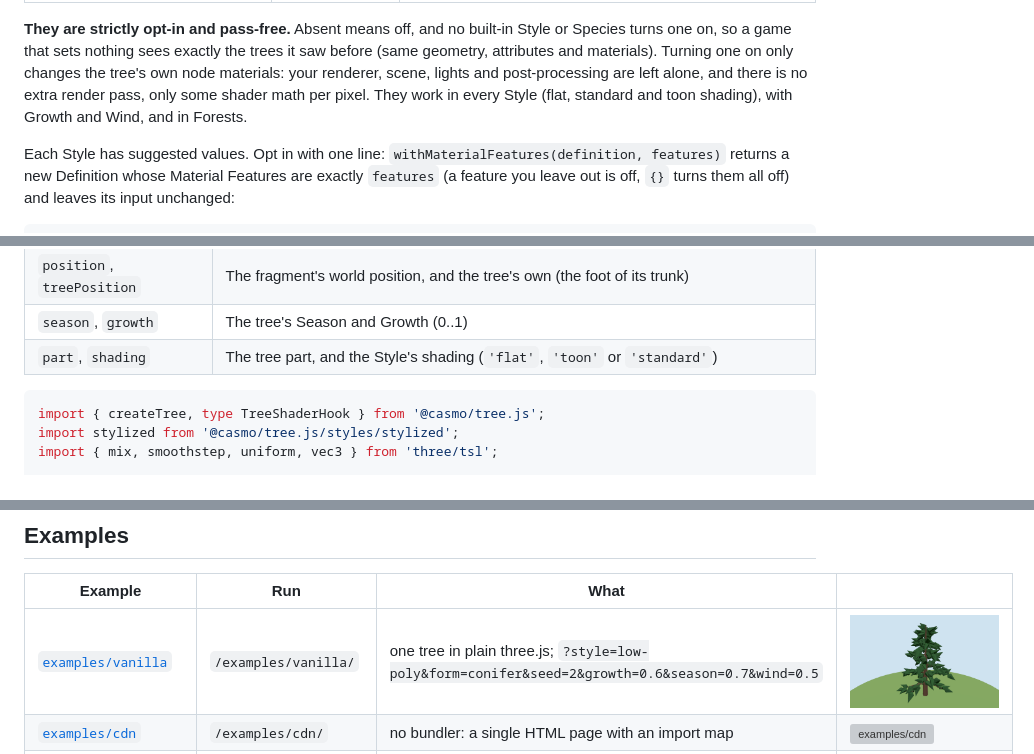
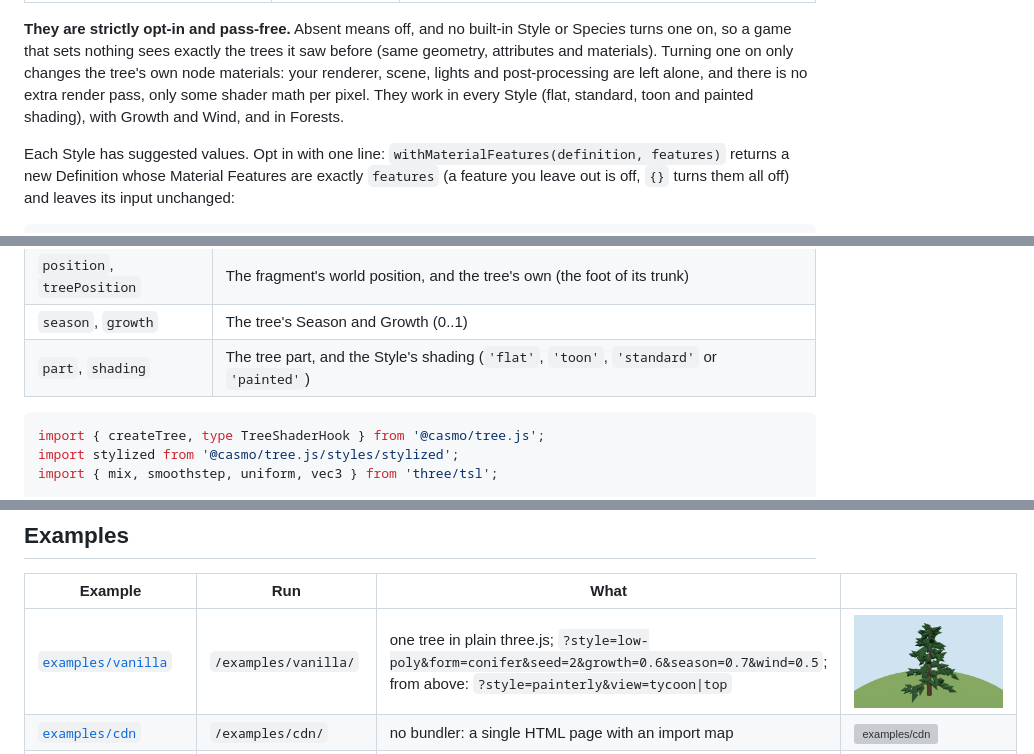
Before and after one commit to Casmo/tree.js, a Markdown page: README.md, 3 parts joined by grey strips. Drawn GitHub-style; grey boxes are pictures that could not be loaded.

````diff
--- a/README.md
+++ b/README.md
@@ -557,7 +569,7 @@ three, each an optional field in the Definition's `materials` section:
 on, so a game that sets nothing sees exactly the trees it saw before (same geometry, attributes and
 materials). Turning one on only changes the tree's own node materials: your renderer, scene, lights and
 post-processing are left alone, and there is no extra render pass, only some shader math per pixel. They
-work in every Style (flat, standard and toon shading), with Growth and Wind, and in Forests.
+work in every Style (flat, standard, toon and painted shading), with Growth and Wind, and in Forests.
 
 Each Style has suggested values. Opt in with one line: `withMaterialFeatures(definition, features)`
 returns a new Definition whose Material Features are exactly `features` (a feature you leave out is off,
@@ -648,7 +660,7 @@ roughness:
 | `normal` | The world-space normal the fragment is lit with, after Wind and Growth (and Crown Normals, the bark normal map) |
 | `position`, `treePosition` | The fragment's world position, and the tree's own (the foot of its trunk) |
 | `season`, `growth` | The tree's Season and Growth (0..1) |
-| `part`, `shading` | The tree part, and the Style's shading (`'flat'`, `'toon'` or `'standard'`) |
+| `part`, `shading` | The tree part, and the Style's shading (`'flat'`, `'toon'`, `'standard'` or `'painted'`) |
 
 ```ts
 import { createTree, type TreeShaderHook } from '@casmo/tree.js';
@@ -1543,6 +1555,6 @@ a live preview (Seed, Growth, Season, Wind, Tree Effects), sculpt single branche
 
 | Example | Run | What | |
 | --- | --- | --- | --- |
-| [`examples/vanilla`](examples/vanilla/main.ts) | `/examples/vanilla/` | one tree in plain three.js; `?style=low-poly&form=conifer&seed=2&growth=0.6&season=0.7&wind=0.5` | <img src="docs/images/example-vanilla.png" alt="examples/vanilla" width="160"> |
+| [`examples/vanilla`](examples/vanilla/main.ts) | `/examples/vanilla/` | one tree in plain three.js; `?style=low-poly&form=conifer&seed=2&growth=0.6&season=0.7&wind=0.5`; from above: `?style=painterly&view=tycoon\|top` | <img src="docs/images/example-vanilla.png" alt="examples/vanilla" width="160"> |
 | [`examples/cdn`](examples/cdn/index.html) | `/examples/cdn/` | no bundler: a single HTML page with an import map | <img src="docs/images/example-cdn.png" alt="examples/cdn" width="160"> |
 | [`examples/react`](examples/react/main.tsx) | `/examples/react/` | React Three Fiber: `<Tree>`, `<Wind>`, `useTreeStyle`; `?scene=forest` for `<Forest>`, `?scene=pipeline` for `<ScenePipeline>` | <img src="docs/images/example-react.png" alt="examples/react" width="160"> |
````
Also changed, not shown: other parts of README.md (+18 -6 lines), docs/adr/0005-species-shape-styles-look.md (+3 -1 lines), docs/images/painterly-views.png (added), docs/images/styles.png, 2 other files.
